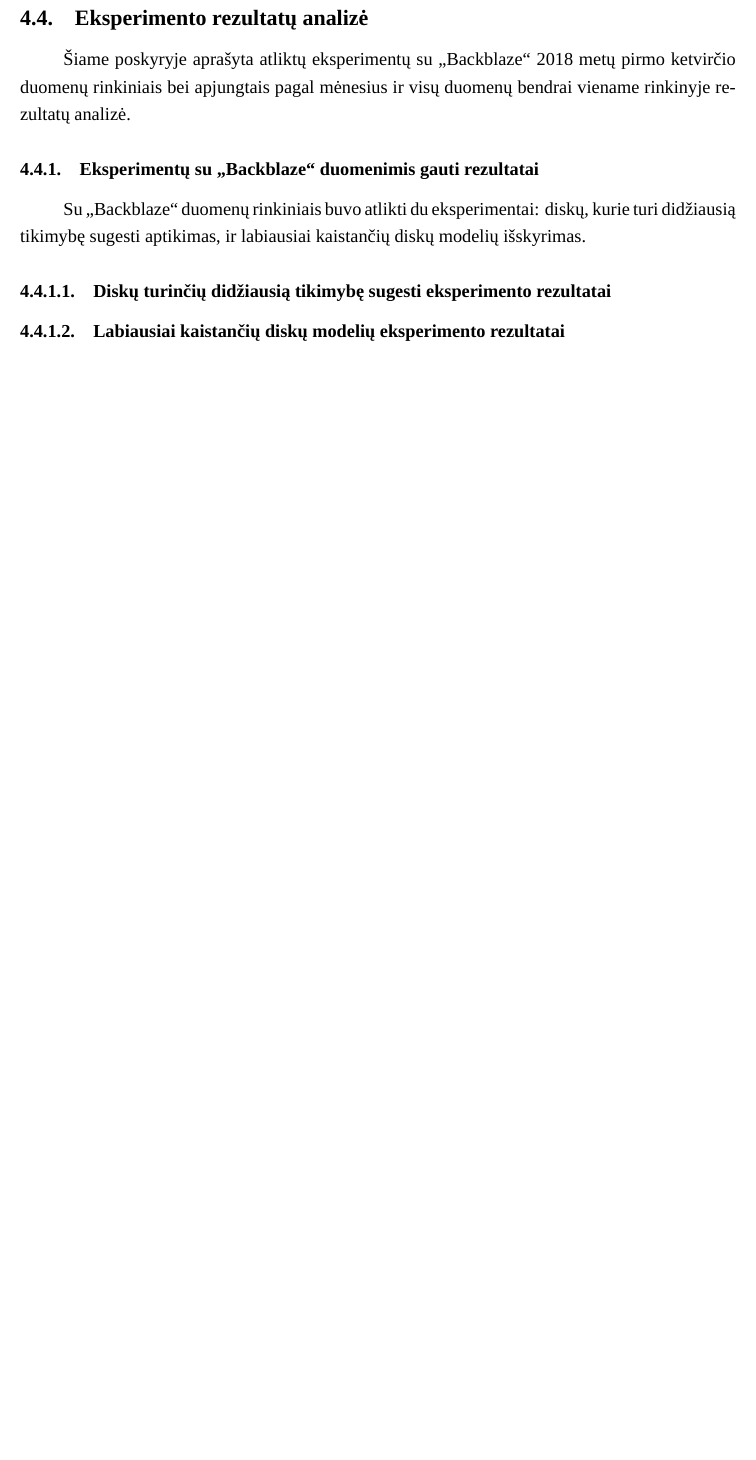
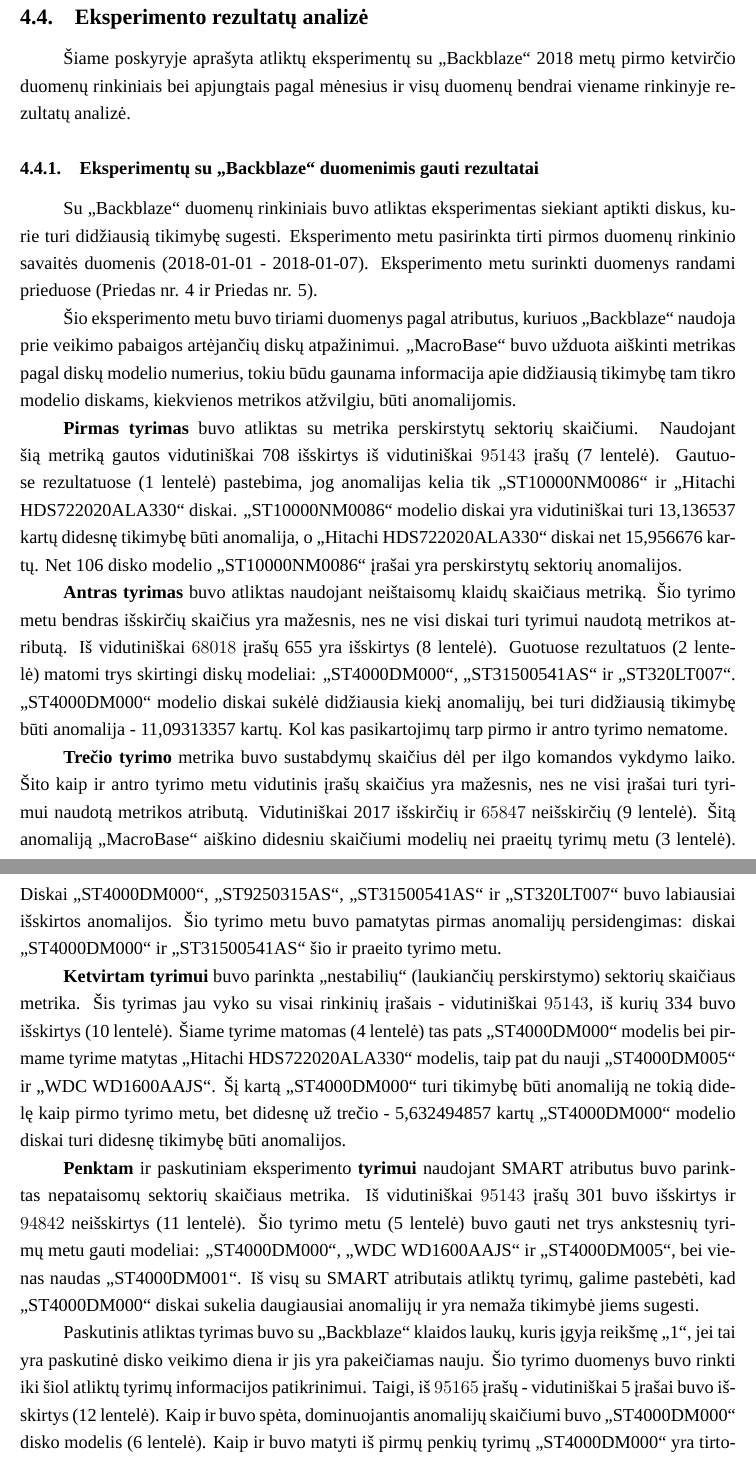
Before and after one commit to JoksterCube/Course-work-MIF-PS, a LaTeX document (course work/kursinis.tex): part of page 22 of 35 before the commit and two parts of pages 17 and 18 of 36 after it, the two joined at a grey line, cut so that both start at the same text, the shorter picture padded with empty space. Compiled offline with XeLaTeX; a missing font is replaced by an installed copy or a similar font.

Commit message:
More progress

```diff
--- a/course work/kursinis.tex
+++ b/course work/kursinis.tex
@@ -253,3 +253,22 @@
 
 \subsubsubsection{Eksperimentas: darbas su dideliais CSV failais}
 Apjungti mėnesių CSV failai ir bendras viso „Backblaze“ ketvirčio CSV failas yra žymaus dydžio failai (apie 800MB ir apie 2,5GB). Mėnesiniai failai susideda iš vidutiniškai 3 mln. įrašų eilučių; bendras failas susideda iš beveik 9 mln įrašų eilučių. Todėl šiuo eksperimentu tiriama ar parengta eksperimentinė aplinka yra pajėgi dirbti su tokio dydžio duomenų rinkiniais, ir kiek laiko su jais užtruks darbas. Eksperimentui parinktas disko modelis kaip atributas. Šiam eksperimentui reikalinga paprasčiausia metrika, todėl metrikai buvo pasirinktas klaidos atributas, kuris gali įgyti tik dvi skirtingas reikšmes: „0“ arba „1“.
+
+\subsection{Eksperimento rezultatų analizė}
+Šiame poskyryje aprašyta atliktų eksperimentų su „Backblaze“ 2018 metų pirmo ketvirčio duomenų rinkiniais bei apjungtais pagal mėnesius ir visų duomenų bendrai viename rinkinyje rezultatų analizė.
+
+\subsubsection{Eksperimentų su „Backblaze“ duomenimis gauti rezultatai}
+Su „Backblaze“ duomenų rinkiniais buvo atliktas eksperimentas siekiant aptikti diskus, kurie turi didžiausią tikimybę sugesti. Eksperimento metu pasirinkta tirti pirmos duomenų rinkinio savaitės duomenis (2018-01-01 - 2018-01-07). Eksperimento metu surinkti duomenys randami prieduose (Priedas \ref{sec:rez} ir Priedas \ref{sec:rezStats}).\par
+Šio eksperimento metu buvo tiriami duomenys pagal atributus, kuriuos „Backblaze“ naudoja prie veikimo pabaigos artėjančių diskų atpažinimui. „MacroBase“ buvo užduota aiškinti metrikas pagal diskų modelio numerius, tokiu būdu gaunama informacija apie didžiausią tikimybę tam tikro modelio diskams, kiekvienos metrikos atžvilgiu, būti anomalijomis.\par
+
+\textbf{Pirmas tyrimas} buvo atliktas su metrika perskirstytų sektorių skaičiumi. Naudojant šią metriką gautos vidutiniškai 708 išskirtys iš vidutiniškai $95 143$ įrašų (\ref{tab:time5} lentelė). Gautuose rezultatuose (\ref{tab:rez5} lentelė) pastebima, jog anomalijas kelia tik „ST10000NM0086“ ir „Hitachi HDS722020ALA330“ diskai. „ST10000NM0086“ modelio diskai yra vidutiniškai turi 13,136537 kartų didesnę tikimybę būti anomalija, o „Hitachi HDS722020ALA330“ diskai net 15,956676 kartų. Net 106 disko modelio „ST10000NM0086“ įrašai yra perskirstytų sektorių anomalijos.\par
+
+\textbf{Antras tyrimas} buvo atliktas naudojant neištaisomų klaidų skaičiaus metriką. Šio tyrimo metu bendras išskirčių skaičius yra mažesnis, nes ne visi diskai turi tyrimui naudotą metrikos atributą. Iš vidutiniškai $68 018$ įrašų 655 yra išskirtys (\ref{tab:time187} lentelė). Guotuose rezultatuos (\ref{tab:rez187} lentelė) matomi trys skirtingi diskų modeliai: „ST4000DM000“, „ST31500541AS“ ir „ST320LT007“. „ST4000DM000“ modelio diskai sukėlė didžiausia kiekį anomalijų, bei turi didžiausią tikimybę būti anomalija - 11,09313357 kartų. Kol kas pasikartojimų tarp pirmo ir antro tyrimo nematome.\par
+
+\textbf{Trečio tyrimo} metrika buvo sustabdymų skaičius dėl per ilgo komandos vykdymo laiko. Šito kaip ir antro tyrimo metu vidutinis įrašų skaičius yra mažesnis, nes ne visi įrašai turi tyrimui naudotą metrikos atributą. Vidutiniškai 2017 išskirčių ir $65 847$ neišskirčių (\ref{tab:time188} lentelė). Šitą anomaliją „MacroBase“ aiškino didesniu skaičiumi modelių nei praeitų tyrimų metu (\ref{tab:rez188} lentelė). Diskai „ST4000DM000“, „ST9250315AS“, „ST31500541AS“ ir „ST320LT007“ buvo labiausiai išskirtos anomalijos. Šio tyrimo metu buvo pamatytas pirmas anomalijų persidengimas: diskai „ST4000DM000“ ir „ST31500541AS“ šio ir praeito tyrimo metu.\par
+
+\textbf{Ketvirtam tyrimui} buvo parinkta „nestabilių“ (laukiančių perskirstymo) sektorių skaičiaus metrika. Šis tyrimas jau vyko su visai rinkinių įrašais - vidutiniškai $95 143$, iš kurių 334 buvo išskirtys (\ref{tab:time197} lentelė). Šiame tyrime matomas (\ref{tab:rez197} lentelė) tas pats „ST4000DM000“ modelis bei pirmame tyrime matytas „Hitachi HDS722020ALA330“ modelis, taip pat du nauji „ST4000DM005“ ir „WDC WD1600AAJS“. Šį kartą „ST4000DM000“ turi tikimybę būti anomaliją ne tokią didelę kaip pirmo tyrimo metu, bet didesnę už trečio - 5,632494857 kartų „ST4000DM000“ modelio diskai turi didesnę tikimybę būti anomalijos.
+
+\textbf{Penktam} ir paskutiniam eksperimento \textbf{tyrimui} naudojant SMART atributus buvo parinktas nepataisomų sektorių skaičiaus metrika. Iš vidutiniškai $95 143$ įrašų 301 buvo išskirtys ir $94 842$ neišskirtys (\ref{tab:time198} lentelė). Šio tyrimo metu (\ref{tab:rez198} lentelė) buvo gauti net trys ankstesnių tyrimų metu gauti modeliai: „ST4000DM000“, „WDC WD1600AAJS“ ir „ST4000DM005“, bei vienas naudas „ST4000DM001“. Iš visų su SMART atributais atliktų tyrimų, galime pastebėti, kad „ST4000DM000“ diskai sukelia daugiausiai anomalijų ir yra nemaža tikimybė jiems sugesti.
+
+Paskutinis atliktas tyrimas buvo su „Backblaze“ klaidos laukų, kuris įgyja reikšmę „1“, jei tai yra paskutinė disko veikimo diena ir jis yra pakeičiamas nauju. Šio tyrimo duomenys buvo rinkti iki šiol atliktų tyrimų informacijos patikrinimui. Taigi, iš $95 165$ įrašų - vidutiniškai 5 įrašai buvo išskirtys (\ref{tab:timeFail} lentelė). Kaip ir buvo spėta, dominuojantis anomalijų skaičiumi buvo „ST4000DM000“ disko modelis (\ref{tab:rezFail} lentelė). Kaip ir buvo matyti iš pirmų penkių tyrimų „ST4000DM000“ yra tirtosios savaitės labiausiai „Backblaze“ keičiamo modelio diskai ir didžiausią tikimybę gesti ateityje turintis modelis.
@@ -277,13 +310,3 @@
 \item \textbf{S.M.A.R.T} arba \textbf{SMART} - „Save Stebinčios Analizuojančios ir Protokoluojančios Technologijos“ angl. \textit{„Self-Monitoring, Analysis and Reporting Technology“}
 
 \end{itemize}
-
-\subsection{Eksperimento rezultatų analizė}
-Šiame poskyryje aprašyta atliktų eksperimentų su „Backblaze“ 2018 metų pirmo ketvirčio duomenų rinkiniais bei apjungtais pagal mėnesius ir visų duomenų bendrai viename rinkinyje rezultatų analizė.
-
-\subsubsection{Eksperimentų su „Backblaze“ duomenimis gauti rezultatai}
-Su „Backblaze“ duomenų rinkiniais buvo atlikti du eksperimentai: diskų, kurie turi didžiausią tikimybę sugesti aptikimas, ir labiausiai kaistančių diskų modelių išskyrimas.
-
-\subsubsubsection{Diskų turinčių didžiausią tikimybę sugesti eksperimento rezultatai}
-
-\subsubsubsection{Labiausiai kaistančių diskų modelių eksperimento rezultatai}
```
Also changed, not shown: course work/kursinis.pdf, course work/kursinis.tex (28 more changed lines), 1 other file.
